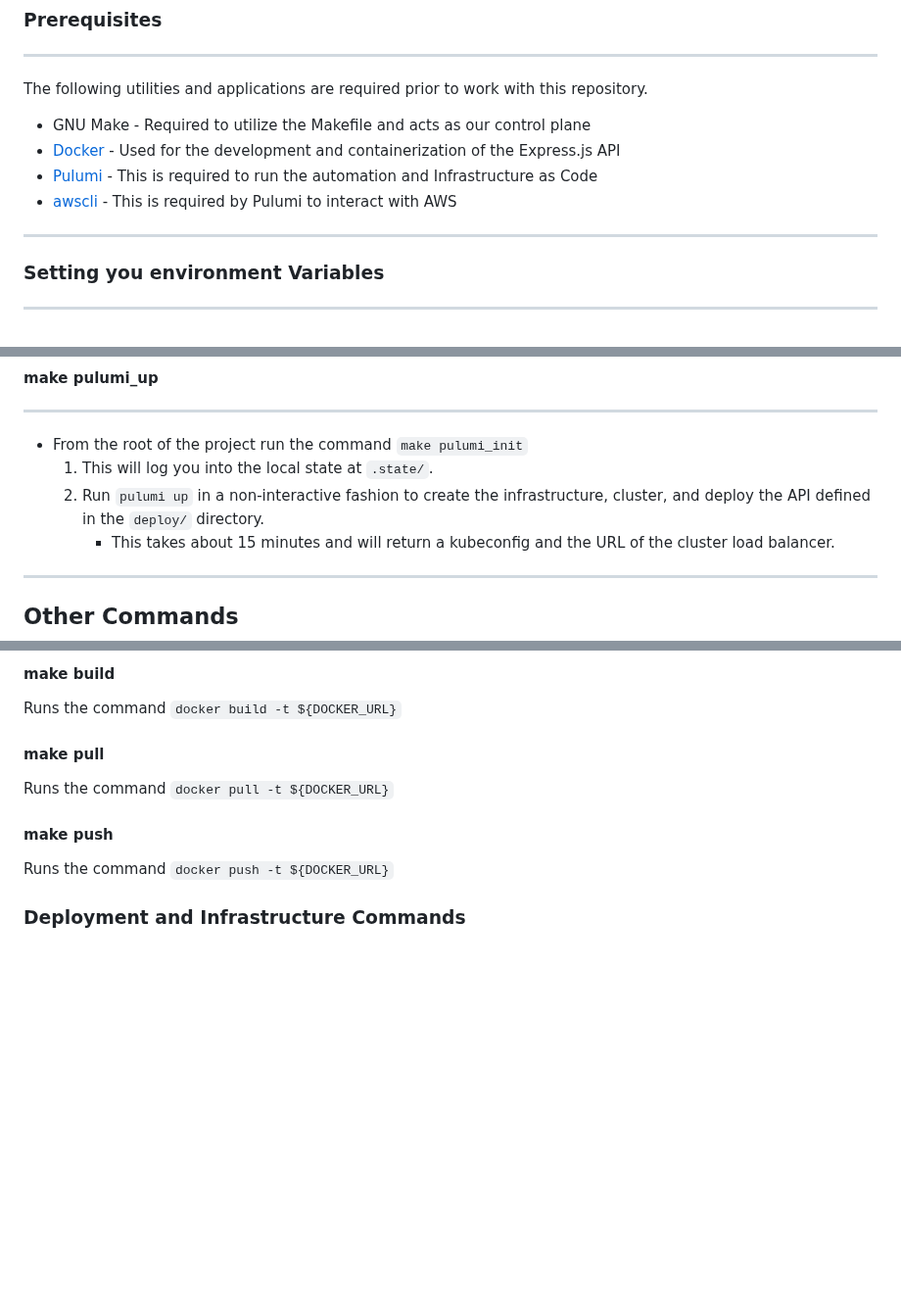
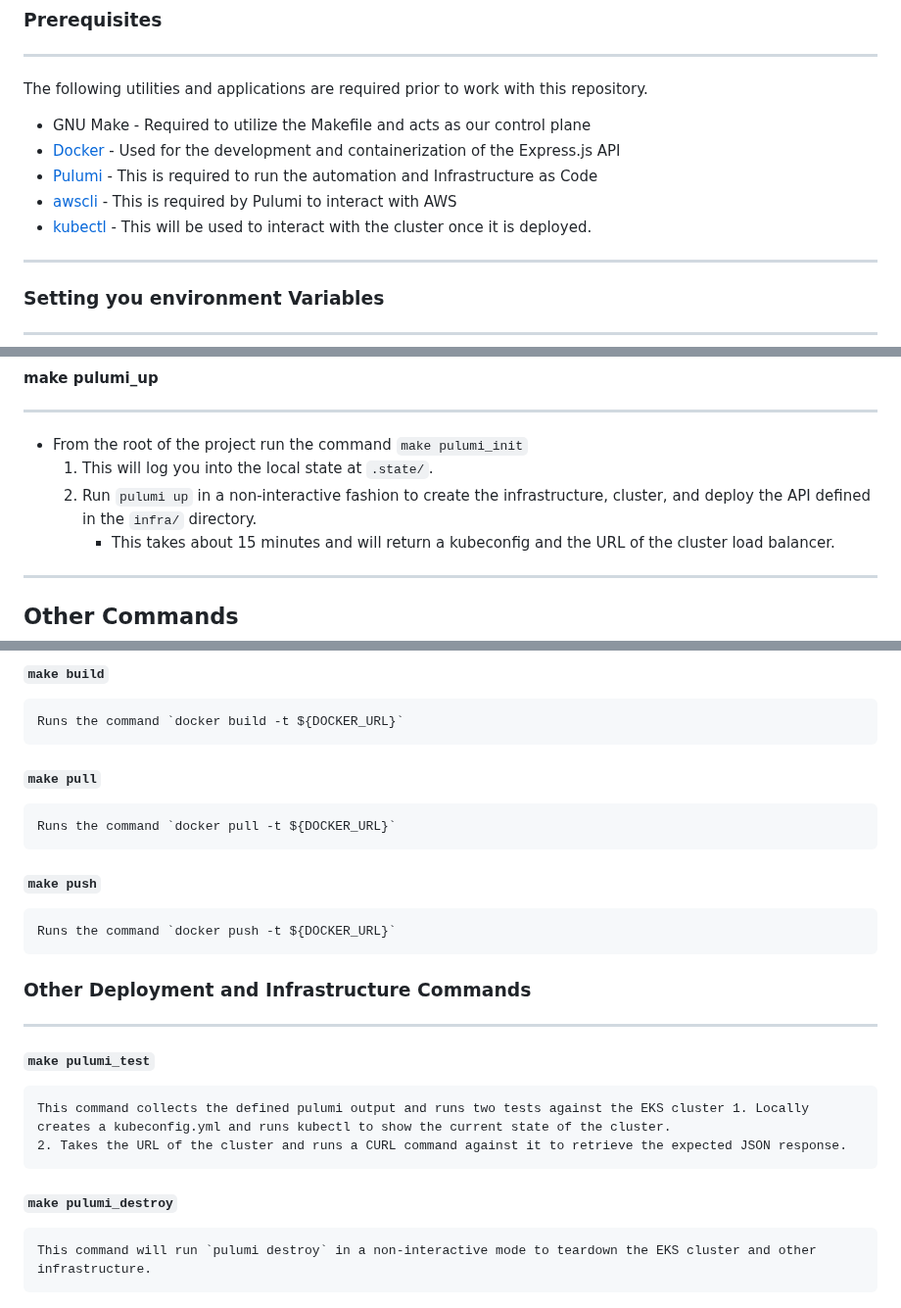
Before and after one commit to PCritchfield/k8s_api_exercise, a Markdown page: README.md, 3 parts joined by grey strips. Shown at 98% size. GitHub-like rendering; blank space fills up the shorter version.

Commit message:
First draft instructions complete

```diff
--- a/README.md
+++ b/README.md
@@ -30,6 +29,7 @@ The following utilities and applications are required prior to work with this re
 - [Docker](https://docs.docker.com/get-docker/) - Used for the development and containerization of the Express.js API
 - [Pulumi](https://www.pulumi.com/docs/get-started/aws/begin/) - This is required to run the automation and Infrastructure as Code
 - [awscli](https://docs.aws.amazon.com/cli/latest/userguide/getting-started-install.html) - This is required by Pulumi to interact with AWS
+- [kubectl](https://kubernetes.io/docs/tasks/tools/#kubectl) - This will be used to interact with the cluster once it is deployed.
 <hr>
 
 ### Setting you environment Variables <hr>
@@ -55,7 +55,7 @@ This will run the make commands `pulumi_init` and `pulumi_deploy` describe in de
 #### make pulumi_up<hr>
 - From the root of the project run the command `make pulumi_init`
     1. This will log you into the local state at `.state/`.
-    2. Run `pulumi up` in a non-interactive fashion to create the infrastructure, cluster, and deploy the API defined in the `deploy/` directory.
+    2. Run `pulumi up` in a non-interactive fashion to create the infrastructure, cluster, and deploy the API defined in the `infra/` directory.
         - This takes about 15 minutes and will return a kubeconfig and the URL of the cluster load balancer.
 <hr>
 
@@ -72,9 +72,14 @@ EXAMPLE:
 
-#### make build
-Runs the command `docker build -t ${DOCKER_URL}`
-#### make pull
-Runs the command `docker pull -t ${DOCKER_URL}`
-#### make push
-Runs the command `docker push -t ${DOCKER_URL}`
+#### `make build`
+    Runs the command `docker build -t ${DOCKER_URL}`
+#### `make pull`
+    Runs the command `docker pull -t ${DOCKER_URL}`
+#### `make push`
+    Runs the command `docker push -t ${DOCKER_URL}`
 
-### Deployment and Infrastructure Commands
+### Other Deployment and Infrastructure Commands<hr>
+#### `make pulumi_test`
+    This command collects the defined pulumi output and runs two tests against the EKS cluster 1. Locally creates a kubeconfig.yml and runs kubectl to show the current state of the cluster.
+    2. Takes the URL of the cluster and runs a CURL command against it to retrieve the expected JSON response.
+#### `make pulumi_destroy`
+    This command will run `pulumi destroy` in a non-interactive mode to teardown the EKS cluster and other infrastructure.
```
Also changed, not shown: other parts of README.md (+3 -4 lines).
